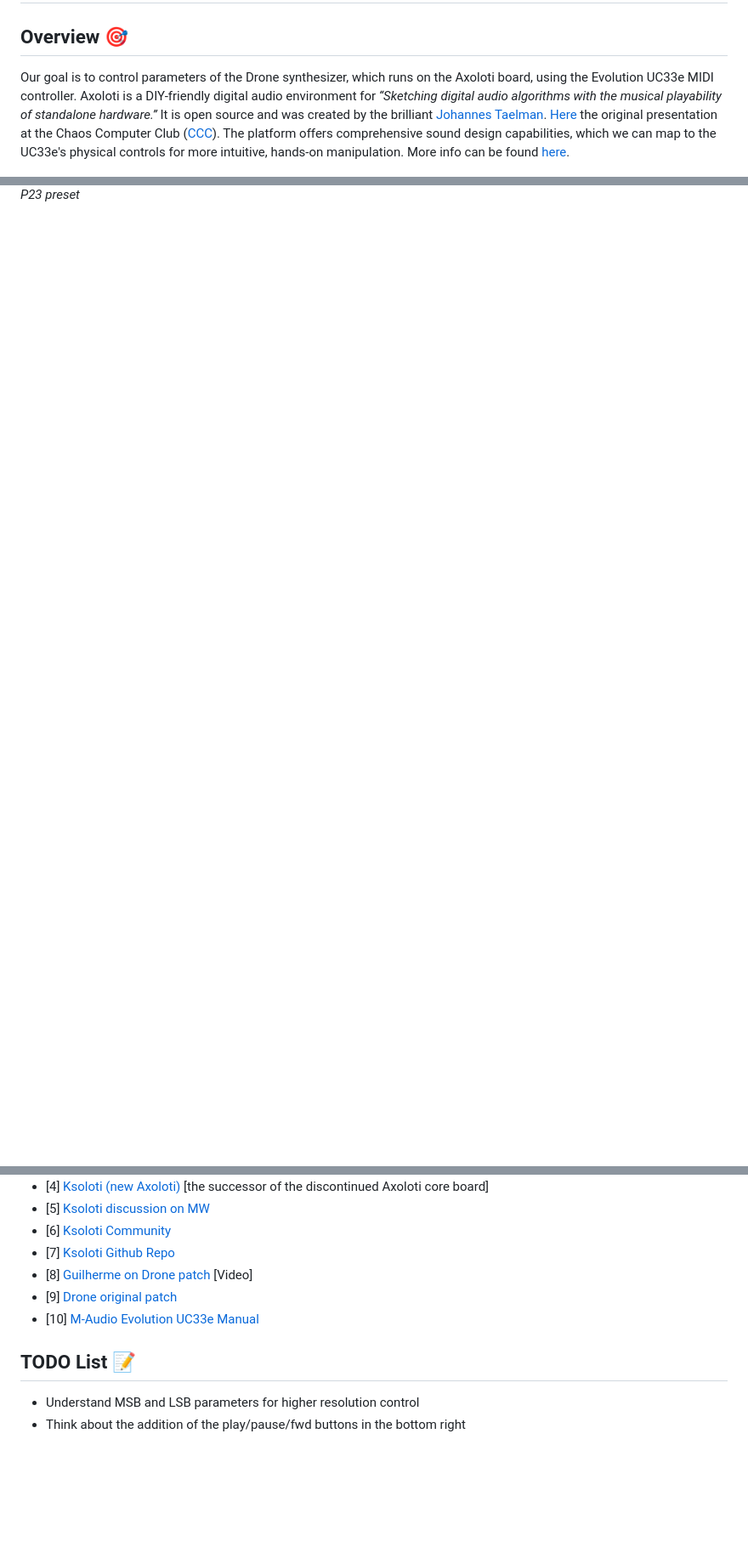
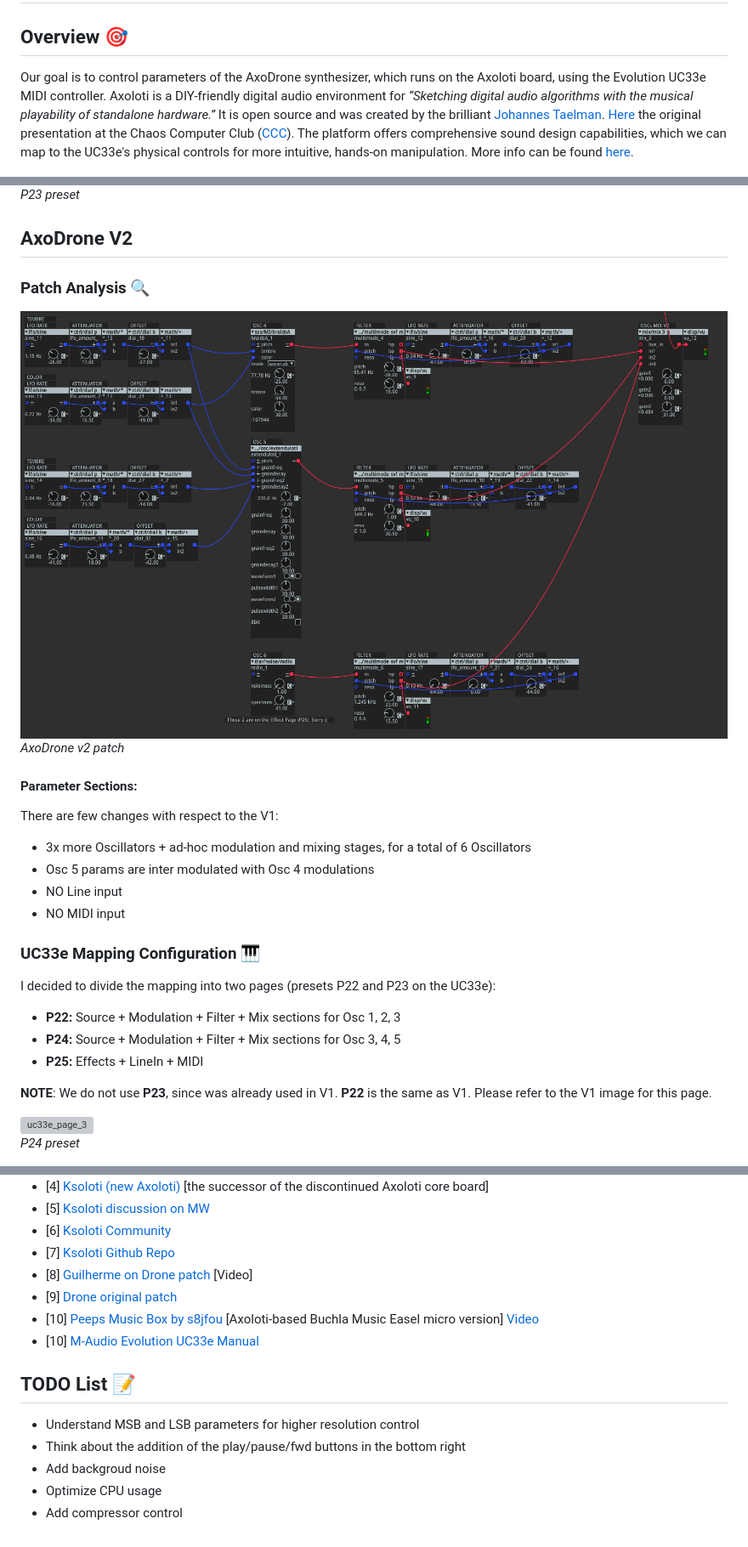
Before and after one commit to antonelse/axoloti-patches, a Markdown page: androne/GUIDE.md, 3 parts joined by grey strips. Shown at 85% size. Drawn GitHub-style; pictures changed too: androne/imgs/axoloti_drone_patch_v2.png (added); blank space fills up the shorter version; grey boxes are pictures that could not be loaded.

Commit message:
added AxoDrone v2

```diff
--- a/androne/GUIDE.md
+++ b/androne/GUIDE.md
@@ -1,7 +1,7 @@
 # MIDI Setup 🎛️
 
 ## Overview 🎯
-Our goal is to control parameters of the Drone synthesizer, which runs on the Axoloti board, using the Evolution UC33e MIDI controller. Axoloti is a DIY-friendly digital audio environment for _“Sketching digital audio algorithms with the musical playability of standalone hardware.”_ It is open source and was created by the brilliant [Johannes Taelman](https://github.com/JohannesTaelman). [Here](https://www.youtube.com/watch?v=g9yBebl8-vk) the original presentation at the Chaos Computer Club ([CCC](https://www.youtube.com/@mediacccde)). The platform offers comprehensive sound design capabilities, which we can map to the UC33e's physical controls for more intuitive, hands-on manipulation. More info can be found [here](https://ksoloti.github.io/2-background.html).
+Our goal is to control parameters of the AxoDrone synthesizer, which runs on the Axoloti board, using the Evolution UC33e MIDI controller. Axoloti is a DIY-friendly digital audio environment for _“Sketching digital audio algorithms with the musical playability of standalone hardware.”_ It is open source and was created by the brilliant [Johannes Taelman](https://github.com/JohannesTaelman). [Here](https://www.youtube.com/watch?v=g9yBebl8-vk) the original presentation at the Chaos Computer Club ([CCC](https://www.youtube.com/@mediacccde)). The platform offers comprehensive sound design capabilities, which we can map to the UC33e's physical controls for more intuitive, hands-on manipulation. More info can be found [here](https://ksoloti.github.io/2-background.html).
 
 ![axo-board](./imgs/axoloti_banner.jpg)
 *The Axoloti Core board*
@@ -36 +50,32 @@ The possible controls are nearly endless. For simplicity, I decided to divide th
 *P23 preset*
+
+## AxoDrone V2
+### Patch Analysis 🔍
+
+![axo-drone-patch-v2](./imgs/axoloti_drone_patch_v2.png)
+*AxoDrone v2 patch*
+
+#### Parameter Sections:
+There are few changes with respect to the V1:
+
+* 3x more Oscillators + ad‑hoc modulation and mixing stages, for a total of 6 Oscillators
+* Osc 5 params are inter modulated with Osc 4 modulations
+* NO Line input
+* NO MIDI input
+
+### UC33e Mapping Configuration 🎹
+
+I decided to divide the mapping into two pages (presets P22 and P23 on the UC33e):
+
+- **P22:** Source + Modulation + Filter + Mix sections for Osc 1, 2, 3
+- **P24:** Source + Modulation + Filter + Mix sections for Osc 3, 4, 5
+- **P25:** Effects + LineIn + MIDI
+
+**NOTE**:
+We do not use **P23**, since was already used in V1.
+**P22** is the same as V1. Please refer to the V1 image for this page.
+
+
+![uc33e_page_3](./imgs/uc33e_page_3_v2.jpeg)
+*P24 preset*
+
@@ -45,8 +92,12 @@ The possible controls are nearly endless. For simplicity, I decided to divide th
 - [7] [Ksoloti Github Repo](https://github.com/ksoloti)
 - [8] [Guilherme on Drone patch](https://www.youtube.com/watch?v=osG7fh6tiE8) [Video]
 - [9] [Drone original patch](https://github.com/guibot/DRONE-ENGINE/commits?author=guibot)
+- [10] [Peeps Music Box by s8jfou](https://www.s8jfou.com/synth.html) [Axoloti-based Buchla Music Easel micro version] [Video](https://www.youtube.com/watch?v=w7IrjJ7MmoY)
 - [10] [M-Audio Evolution UC33e Manual](https://www.strumentimusicali.net/manuali/M_AUDIO_UC-33e_EN.pdf)
 
 ## TODO List 📝
 - Understand MSB and LSB parameters for higher resolution control
 - Think about the addition of the play/pause/fwd buttons in the bottom right
+- Add backgroud noise
+- Optimize CPU usage
+- Add compressor control
```
Also changed, not shown: other parts of androne/GUIDE.md (+24 -8 lines), androne/imgs/axoloti_drone_patch_v1.png (renamed from androne/imgs/axoloti_drone_patch.png), 8 other files.
